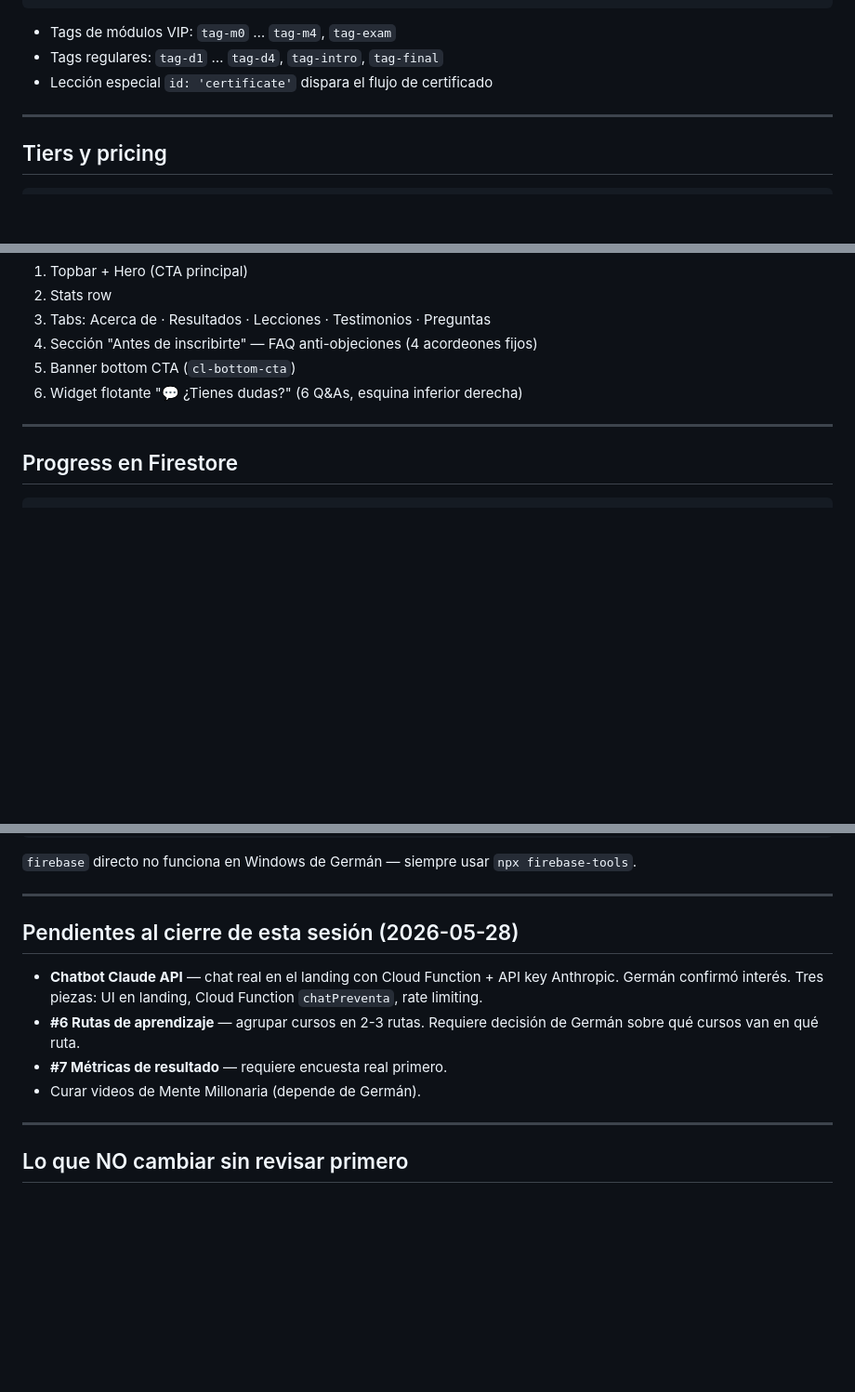
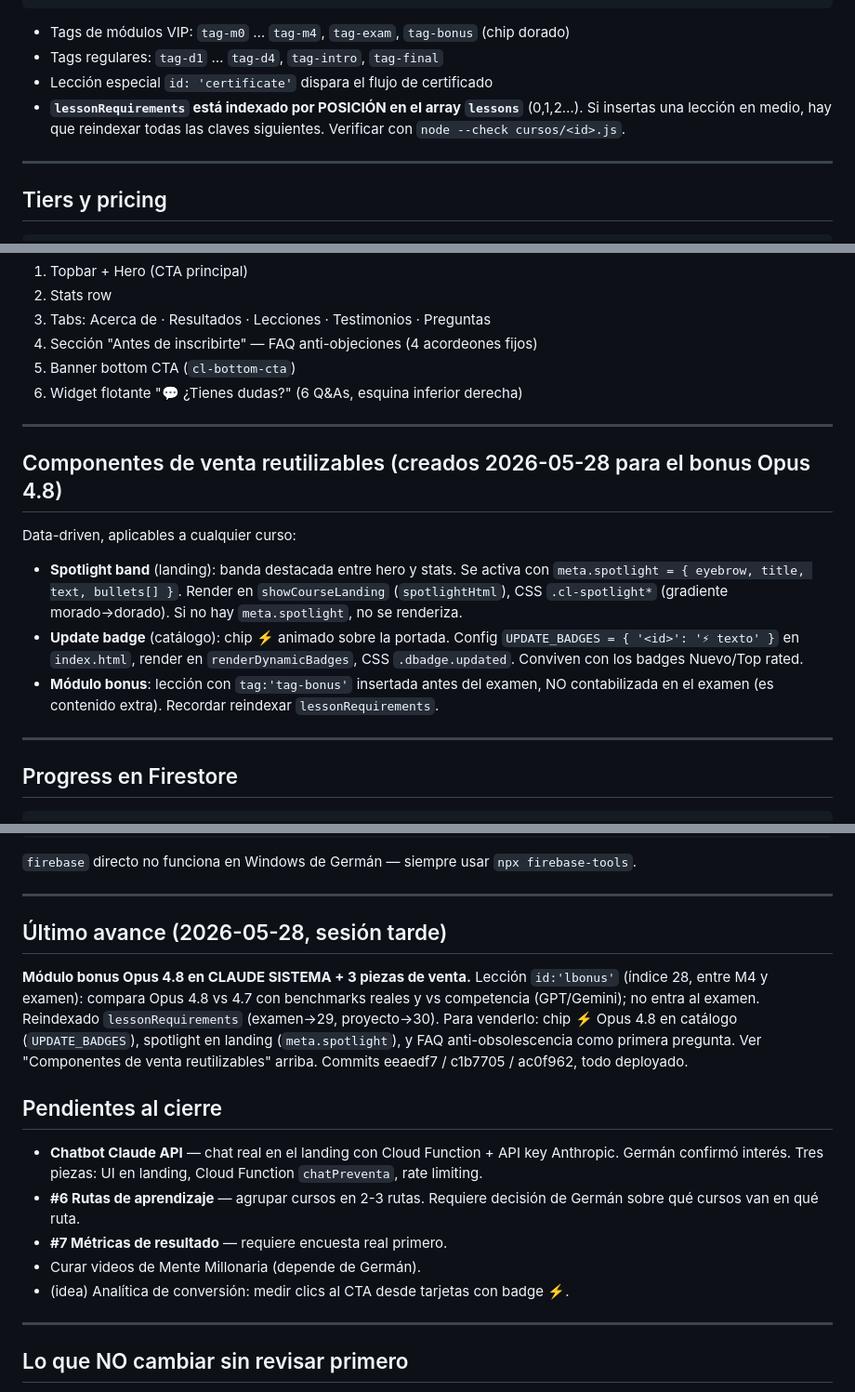
Before and after one commit to cpgermansolis-maker/curso-4dx, a Markdown page: CLAUDE.md, 3 parts joined by grey strips. Shown at 93% size. Drawn GitHub-style; blank space fills up the shorter version.

Commit message:
docs: CLAUDE.md actualizado con bonus Opus 4.8 y componentes de venta reutilizables
Co-Authored-By: Claude Opus 4.8 (1M context) <noreply@anthropic.com>

````diff
--- a/CLAUDE.md
+++ b/CLAUDE.md
@@ -36,9 +36,10 @@ const COURSE_X = {
 window.COURSE_X = COURSE_X;
 ```
 
-- Tags de módulos VIP: `tag-m0` … `tag-m4`, `tag-exam`
+- Tags de módulos VIP: `tag-m0` … `tag-m4`, `tag-exam`, `tag-bonus` (chip dorado)
 - Tags regulares: `tag-d1` … `tag-d4`, `tag-intro`, `tag-final`
 - Lección especial `id: 'certificate'` dispara el flujo de certificado
+- **`lessonRequirements` está indexado por POSICIÓN en el array `lessons`** (0,1,2…). Si insertas una lección en medio, hay que reindexar todas las claves siguientes. Verificar con `node --check cursos/<id>.js`.
 
 ---
 
@@ -102,6 +103,16 @@ Para usuarios **no inscritos** incluye, en orden de abajo a arriba:
 
 ---
 
+## Componentes de venta reutilizables (creados 2026-05-28 para el bonus Opus 4.8)
+
+Data-driven, aplicables a cualquier curso:
+
+- **Spotlight band** (landing): banda destacada entre hero y stats. Se activa con `meta.spotlight = { eyebrow, title, text, bullets[] }`. Render en `showCourseLanding` (`spotlightHtml`), CSS `.cl-spotlight*` (gradiente morado→dorado). Si no hay `meta.spotlight`, no se renderiza.
+- **Update badge** (catálogo): chip ⚡ animado sobre la portada. Config `UPDATE_BADGES = { '<id>': '⚡ texto' }` en `index.html`, render en `renderDynamicBadges`, CSS `.dbadge.updated`. Conviven con los badges Nuevo/Top rated.
+- **Módulo bonus**: lección con `tag:'tag-bonus'` insertada antes del examen, NO contabilizada en el examen (es contenido extra). Recordar reindexar `lessonRequirements`.
+
+---
+
 ## Progress en Firestore
 
 ```js
@@ -137,12 +148,17 @@ npx firebase-tools deploy --only hosting
 
 ---
 
-## Pendientes al cierre de esta sesión (2026-05-28)
+## Último avance (2026-05-28, sesión tarde)
+
+**Módulo bonus Opus 4.8 en CLAUDE SISTEMA + 3 piezas de venta.** Lección `id:'lbonus'` (índice 28, entre M4 y examen): compara Opus 4.8 vs 4.7 con benchmarks reales y vs competencia (GPT/Gemini); no entra al examen. Reindexado `lessonRequirements` (examen→29, proyecto→30). Para venderlo: chip ⚡ Opus 4.8 en catálogo (`UPDATE_BADGES`), spotlight en landing (`meta.spotlight`), y FAQ anti-obsolescencia como primera pregunta. Ver "Componentes de venta reutilizables" arriba. Commits eeaedf7 / c1b7705 / ac0f962, todo deployado.
+
+## Pendientes al cierre
 
 - **Chatbot Claude API** — chat real en el landing con Cloud Function + API key Anthropic. Germán confirmó interés. Tres piezas: UI en landing, Cloud Function `chatPreventa`, rate limiting.
 - **#6 Rutas de aprendizaje** — agrupar cursos en 2-3 rutas. Requiere decisión de Germán sobre qué cursos van en qué ruta.
 - **#7 Métricas de resultado** — requiere encuesta real primero.
 - Curar videos de Mente Millonaria (depende de Germán).
+- (idea) Analítica de conversión: medir clics al CTA desde tarjetas con badge ⚡.
 
 ---
 
````
